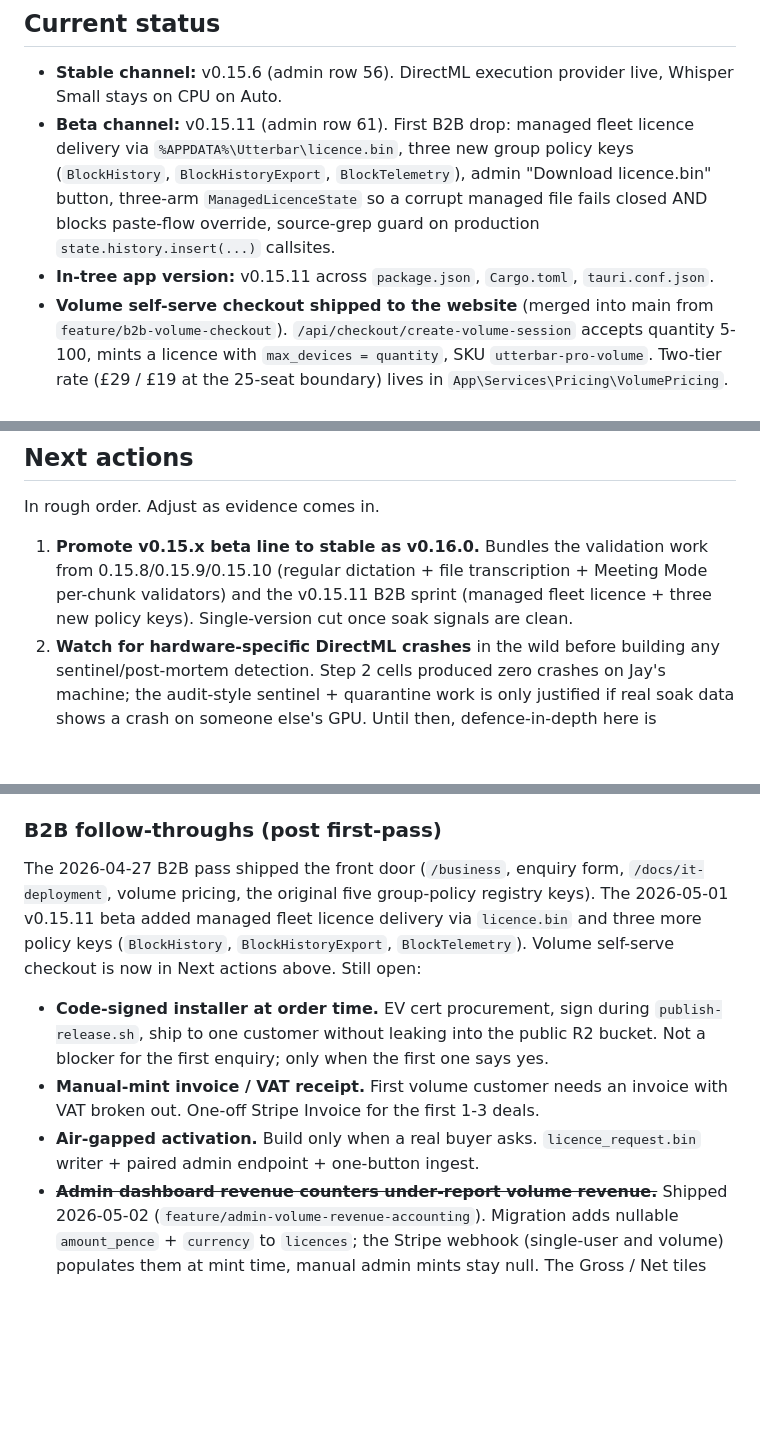
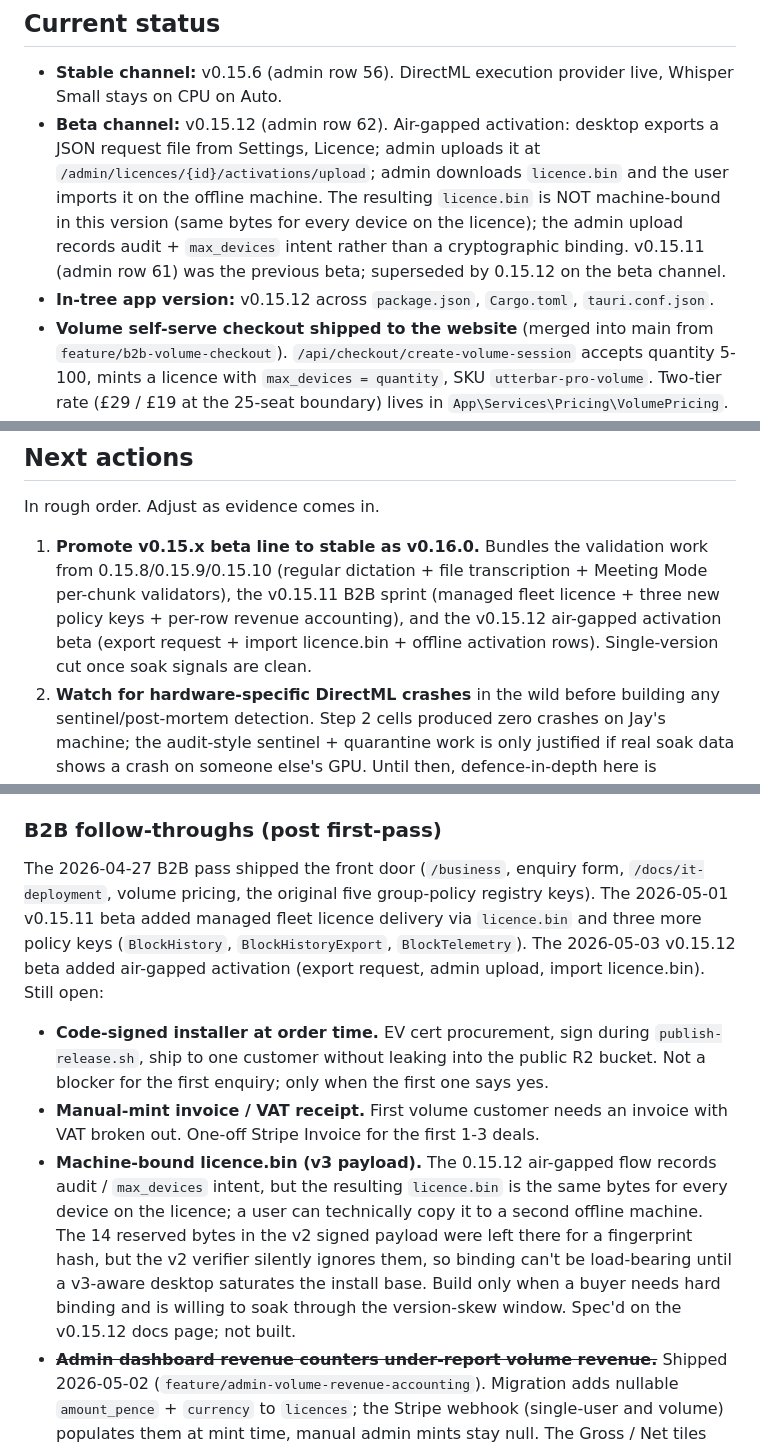
Before and after one commit to badoomtch/Utterbar-App, a Markdown page: TODO.md, 3 parts joined by grey strips. Rendered like a GitHub page; blank space fills up the shorter version.

Commit message:
docs(todo): reconcile after 0.15.12 beta publish
Air-gapped activation shipped to beta (admin row 62, version
0.15.12). TODO updates:

* Beta channel line bumped from v0.15.11 (row 61) to v0.15.12
  (row 62) with a one-line summary of the air-gapped flow and
  an honest note that the resulting licence.bin is NOT
  machine-bound in this version.
* In-tree app version bumped to v0.15.12.
* v0.16.0 stable-promote item now mentions all three beta-only
  drops it bundles: validation work, v0.15.11 B2B sprint,
  v0.15.12 air-gapped.
* B2B follow-throughs intro updated with the 2026-05-03 air-
  gapped beta drop alongside the existing 2026-04-27 and
  2026-05-01 entries.
* "Air-gapped activation. Build only when a real buyer asks"
  bullet replaced with "Machine-bound licence.bin (v3 payload)"
  follow-up that captures the genuine remaining gap (the v2
  verifier silently ignores the reserved bytes that would carry
  a fingerprint hash, so binding cannot be load-bearing until a
  v3-aware desktop saturates the install base).

No unrelated TODO items touched.

Co-Authored-By: Claude Opus 4.7 (1M context) <noreply@anthropic.com>

```diff
--- a/TODO.md
+++ b/TODO.md
@@ -9,8 +9,8 @@ Active working list. Keep short. When something ships, move it out of Next actio
 ## Current status
 
 - **Stable channel:** v0.15.6 (admin row 56). DirectML execution provider live, Whisper Small stays on CPU on Auto.
-- **Beta channel:** v0.15.11 (admin row 61). First B2B drop: managed fleet licence delivery via `%APPDATA%\Utterbar\licence.bin`, three new group policy keys (`BlockHistory`, `BlockHistoryExport`, `BlockTelemetry`), admin "Download licence.bin" button, three-arm `ManagedLicenceState` so a corrupt managed file fails closed AND blocks paste-flow override, source-grep guard on production `state.history.insert(...)` callsites.
-- **In-tree app version:** v0.15.11 across `package.json`, `Cargo.toml`, `tauri.conf.json`.
+- **Beta channel:** v0.15.12 (admin row 62). Air-gapped activation: desktop exports a JSON request file from Settings, Licence; admin uploads it at `/admin/licences/{id}/activations/upload`; admin downloads `licence.bin` and the user imports it on the offline machine. The resulting `licence.bin` is NOT machine-bound in this version (same bytes for every device on the licence); the admin upload records audit + `max_devices` intent rather than a cryptographic binding. v0.15.11 (admin row 61) was the previous beta; superseded by 0.15.12 on the beta channel.
+- **In-tree app version:** v0.15.12 across `package.json`, `Cargo.toml`, `tauri.conf.json`.
 - **Volume self-serve checkout shipped to the website** (merged into main from `feature/b2b-volume-checkout`). `/api/checkout/create-volume-session` accepts quantity 5-100, mints a licence with `max_devices = quantity`, SKU `utterbar-pro-volume`. Two-tier rate (£29 / £19 at the 25-seat boundary) lives in `App\Services\Pricing\VolumePricing`. Website-only; no desktop app change required.
 - **Website docs** updated to match v0.15.6 stable. Public copy on home, pricing, modes, troubleshooting, faq, getting-started, privacy, etc. now reflects DirectML and the 5-minute single-shot dictation cap.
 - **Security headers** live: `X-Frame-Options`, `X-Content-Type-Options`, `Referrer-Policy`, `Permissions-Policy`, plus a Report-Only CSP.
@@ -26,7 +26,7 @@ Active working list. Keep short. When something ships, move it out of Next actio
 
 In rough order. Adjust as evidence comes in.
 
-1. **Promote v0.15.x beta line to stable as v0.16.0.** Bundles the validation work from 0.15.8/0.15.9/0.15.10 (regular dictation + file transcription + Meeting Mode per-chunk validators) and the v0.15.11 B2B sprint (managed fleet licence + three new policy keys). Single-version cut once soak signals are clean.
+1. **Promote v0.15.x beta line to stable as v0.16.0.** Bundles the validation work from 0.15.8/0.15.9/0.15.10 (regular dictation + file transcription + Meeting Mode per-chunk validators), the v0.15.11 B2B sprint (managed fleet licence + three new policy keys + per-row revenue accounting), and the v0.15.12 air-gapped activation beta (export request + import licence.bin + offline activation rows). Single-version cut once soak signals are clean.
 2. **Watch for hardware-specific DirectML crashes** in the wild before building any sentinel/post-mortem detection. Step 2 cells produced zero crashes on Jay's machine; the audit-style sentinel + quarantine work is only justified if real soak data shows a crash on someone else's GPU. Until then, defence-in-depth here is overengineering.
 3. **Pick the next product work item** from the backlog below.
 
@@ -40,11 +40,11 @@ One or two lines each. Expand only if the item moves to Next actions.
 
 ### B2B follow-throughs (post first-pass)
 
-The 2026-04-27 B2B pass shipped the front door (`/business`, enquiry form, `/docs/it-deployment`, volume pricing, the original five group-policy registry keys). The 2026-05-01 v0.15.11 beta added managed fleet licence delivery via `licence.bin` and three more policy keys (`BlockHistory`, `BlockHistoryExport`, `BlockTelemetry`). Volume self-serve checkout is now in Next actions above. Still open:
+The 2026-04-27 B2B pass shipped the front door (`/business`, enquiry form, `/docs/it-deployment`, volume pricing, the original five group-policy registry keys). The 2026-05-01 v0.15.11 beta added managed fleet licence delivery via `licence.bin` and three more policy keys (`BlockHistory`, `BlockHistoryExport`, `BlockTelemetry`). The 2026-05-03 v0.15.12 beta added air-gapped activation (export request, admin upload, import licence.bin). Still open:
 
 - **Code-signed installer at order time.** EV cert procurement, sign during `publish-release.sh`, ship to one customer without leaking into the public R2 bucket. Not a blocker for the first enquiry; only when the first one says yes.
 - **Manual-mint invoice / VAT receipt.** First volume customer needs an invoice with VAT broken out. One-off Stripe Invoice for the first 1-3 deals.
-- **Air-gapped activation.** Build only when a real buyer asks. `licence_request.bin` writer + paired admin endpoint + one-button ingest.
+- **Machine-bound licence.bin (v3 payload).** The 0.15.12 air-gapped flow records audit / `max_devices` intent, but the resulting `licence.bin` is the same bytes for every device on the licence; a user can technically copy it to a second offline machine. The 14 reserved bytes in the v2 signed payload were left there for a fingerprint hash, but the v2 verifier silently ignores them, so binding can't be load-bearing until a v3-aware desktop saturates the install base. Build only when a buyer needs hard binding and is willing to soak through the version-skew window. Spec'd on the v0.15.12 docs page; not built.
 - ~~**Admin dashboard revenue counters under-report volume revenue.**~~ Shipped 2026-05-02 (`feature/admin-volume-revenue-accounting`). Migration adds nullable `amount_pence` + `currency` to `licences`; the Stripe webhook (single-user and volume) populates them at mint time, manual admin mints stay null. The Gross / Net tiles now SUM the column, and a new "Untracked rows" tile flags how many rows lack an amount (admin manual mints + any pre-2026-05-02 Stripe row, which we deliberately do not backfill).
 
 ### Pre-existing open issues
```
Also changed, not shown: other parts of TODO.md (+1 -1 lines).
